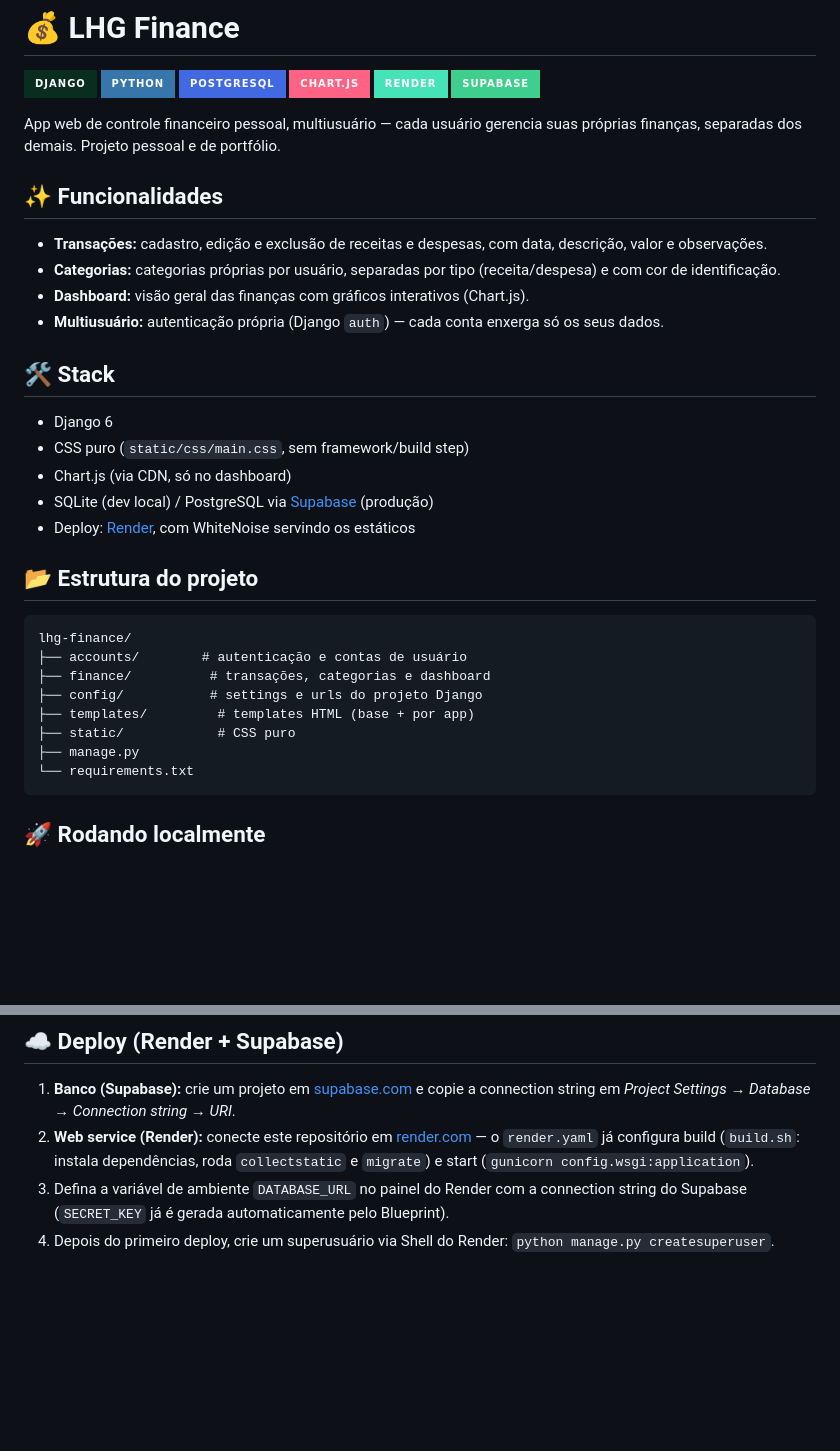
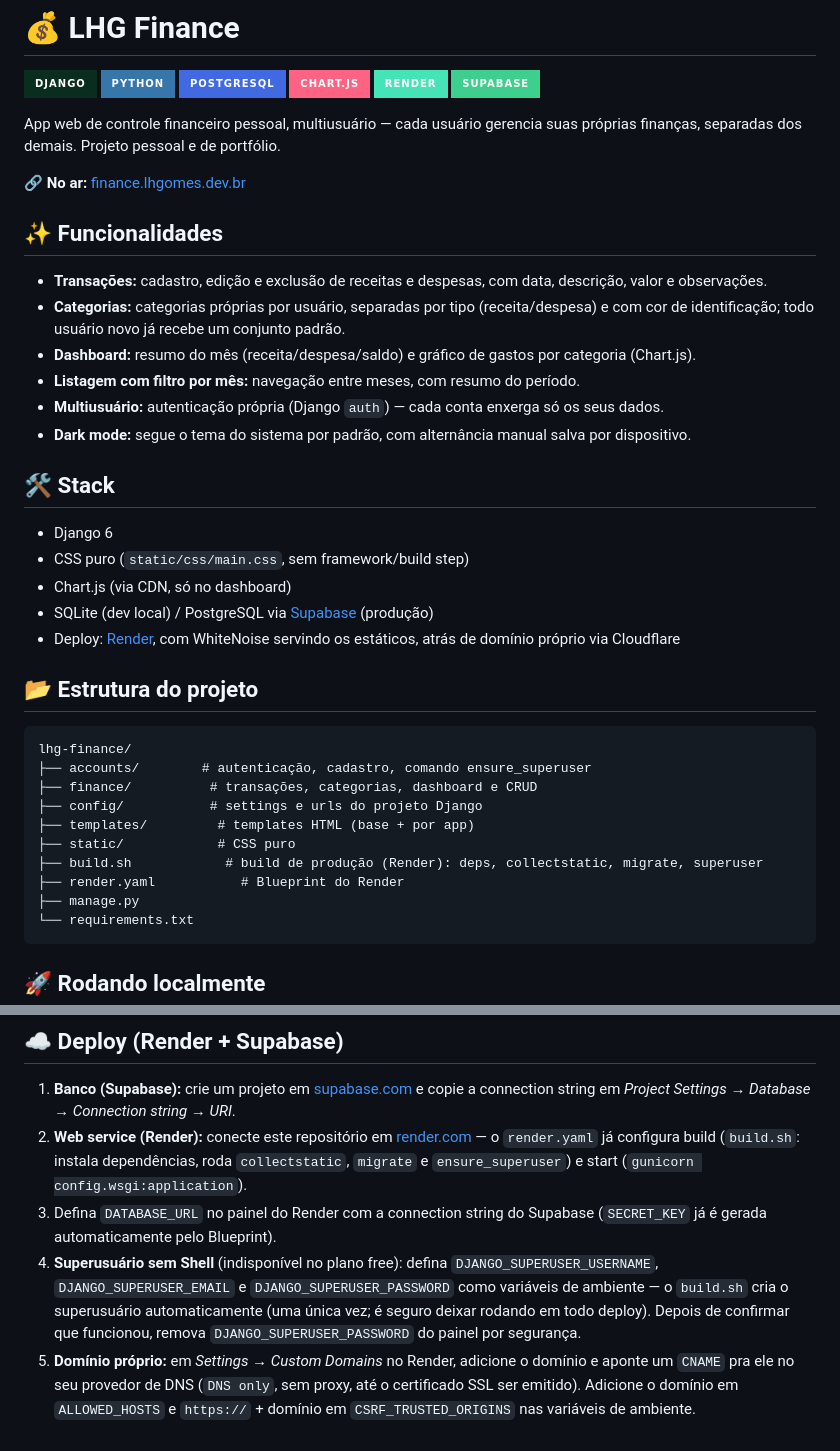
Before and after one commit to lhgomesdev/lhg-finance, a Markdown page: README.md, 2 parts joined by grey strips. Rendered like a GitHub page; badges without logos; blank space fills up the shorter version.

Commit message:
docs: atualizar README com deploy, dominio e dark mode

````diff
--- a/README.md
+++ b/README.md
@@ -9,12 +9,16 @@
 
 App web de controle financeiro pessoal, multiusuário — cada usuário gerencia suas próprias finanças, separadas dos demais. Projeto pessoal e de portfólio.
 
+**🔗 No ar:** [finance.lhgomes.dev.br](https://finance.lhgomes.dev.br)
+
 ## ✨ Funcionalidades
 
 - **Transações:** cadastro, edição e exclusão de receitas e despesas, com data, descrição, valor e observações.
-- **Categorias:** categorias próprias por usuário, separadas por tipo (receita/despesa) e com cor de identificação.
-- **Dashboard:** visão geral das finanças com gráficos interativos (Chart.js).
+- **Categorias:** categorias próprias por usuário, separadas por tipo (receita/despesa) e com cor de identificação; todo usuário novo já recebe um conjunto padrão.
+- **Dashboard:** resumo do mês (receita/despesa/saldo) e gráfico de gastos por categoria (Chart.js).
+- **Listagem com filtro por mês:** navegação entre meses, com resumo do período.
 - **Multiusuário:** autenticação própria (Django `auth`) — cada conta enxerga só os seus dados.
+- **Dark mode:** segue o tema do sistema por padrão, com alternância manual salva por dispositivo.
 
 ## 🛠️ Stack
 
@@ -22,17 +26,19 @@ App web de controle financeiro pessoal, multiusuário — cada usuário gerencia
 - CSS puro (`static/css/main.css`, sem framework/build step)
 - Chart.js (via CDN, só no dashboard)
 - SQLite (dev local) / PostgreSQL via [Supabase](https://supabase.com) (produção)
-- Deploy: [Render](https://render.com), com WhiteNoise servindo os estáticos
+- Deploy: [Render](https://render.com), com WhiteNoise servindo os estáticos, atrás de domínio próprio via Cloudflare
 
 ## 📂 Estrutura do projeto
 
 ```
 lhg-finance/
-├── accounts/        # autenticação e contas de usuário
-├── finance/          # transações, categorias e dashboard
+├── accounts/        # autenticação, cadastro, comando ensure_superuser
+├── finance/          # transações, categorias, dashboard e CRUD
 ├── config/           # settings e urls do projeto Django
 ├── templates/         # templates HTML (base + por app)
 ├── static/            # CSS puro
+├── build.sh            # build de produção (Render): deps, collectstatic, migrate, superuser
+├── render.yaml           # Blueprint do Render
 ├── manage.py
 └── requirements.txt
 ```
@@ -53,6 +59,7 @@ Acesse `http://127.0.0.1:8000`. Sem `.env`, roda com SQLite e `DEBUG=True` por p
 ## ☁️ Deploy (Render + Supabase)
 
 1. **Banco (Supabase):** crie um projeto em [supabase.com](https://supabase.com) e copie a connection string em *Project Settings → Database → Connection string → URI*.
-2. **Web service (Render):** conecte este repositório em [render.com](https://render.com) — o `render.yaml` já configura build (`build.sh`: instala dependências, roda `collectstatic` e `migrate`) e start (`gunicorn config.wsgi:application`).
-3. Defina a variável de ambiente `DATABASE_URL` no painel do Render com a connection string do Supabase (`SECRET_KEY` já é gerada automaticamente pelo Blueprint).
-4. Depois do primeiro deploy, crie um superusuário via Shell do Render: `python manage.py createsuperuser`.
+2. **Web service (Render):** conecte este repositório em [render.com](https://render.com) — o `render.yaml` já configura build (`build.sh`: instala dependências, roda `collectstatic`, `migrate` e `ensure_superuser`) e start (`gunicorn config.wsgi:application`).
+3. Defina `DATABASE_URL` no painel do Render com a connection string do Supabase (`SECRET_KEY` já é gerada automaticamente pelo Blueprint).
+4. **Superusuário sem Shell** (indisponível no plano free): defina `DJANGO_SUPERUSER_USERNAME`, `DJANGO_SUPERUSER_EMAIL` e `DJANGO_SUPERUSER_PASSWORD` como variáveis de ambiente — o `build.sh` cria o superusuário automaticamente (uma única vez; é seguro deixar rodando em todo deploy). Depois de confirmar que funcionou, remova `DJANGO_SUPERUSER_PASSWORD` do painel por segurança.
+5. **Domínio próprio:** em *Settings → Custom Domains* no Render, adicione o domínio e aponte um `CNAME` pra ele no seu provedor de DNS (`DNS only`, sem proxy, até o certificado SSL ser emitido). Adicione o domínio em `ALLOWED_HOSTS` e `https://` + domínio em `CSRF_TRUSTED_ORIGINS` nas variáveis de ambiente.
````
